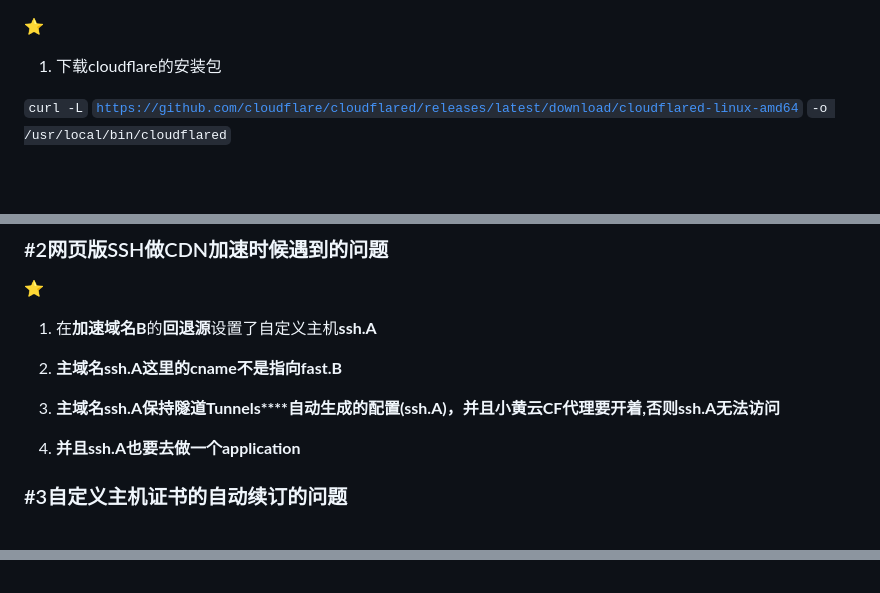
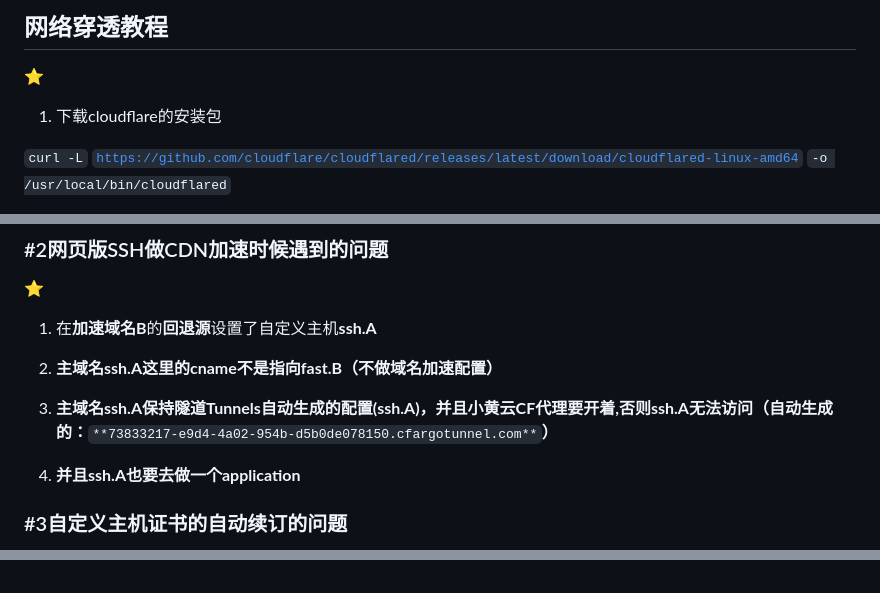
Before and after one commit to zcr07/zcr05.github.io, a Markdown page: issues/cloudflare做网络穿透(安卓手机安装PC或Linux(含内网穿透)).md, 3 parts joined by grey strips. Drawn GitHub-style; blank space fills up the shorter version.

Commit message:
cloudflare做网络穿透(安卓手机安装PC或Linux(含内网穿透))

```diff
--- a/issues/cloudflare做网络穿透(安卓手机安装PC或Linux(含内网穿透)).md
+++ b/issues/cloudflare做网络穿透(安卓手机安装PC或Linux(含内网穿透)).md
@@ -1,3 +1,6 @@
+
+## 网络穿透教程
+
 ⭐
 
 1.  下载cloudflare的安装包
@@ -154,9 +159,9 @@ CDN优选域名和IP教程：[点我](https://www.freedidi.com/10143.html)
 
 1.  在**加速域名B**的**回退源**设置了自定义主机**ssh.A**
 
-1.  **主域名ssh.A****这里的cname****不是****指向****fast.B**
+1.  **主域名ssh.A****这里的cname****不是****指向****fast.B（****不做域名加速配置****）**
 
-1.  **主域名ssh.A****保持隧道****Tunnels****自动生成的配置(ssh.A)，并且小黄云CF代理要开着,否则ssh.A无法访问**
+1.  **主域名ssh.A****保持隧道****Tunnels****自动生成的配置(ssh.A****)，并且小黄云CF代理要开着,否则ssh.A无法访问（自动生成的：**`**73833217-e9d4-4a02-954b-d5b0de078150.cfargotunnel.com**`**）**
 
 1.  **并且ssh.A也要去做一个application**
 
@@ -301,3 +306,3 @@ cpolar authtoken xxxxxxx
 <!--stackedit_data:
-eyJoaXN0b3J5IjpbMTQwMDI3NTUwN119
+eyJoaXN0b3J5IjpbLTM3MjA4NzUyN119
 -->
```
Also changed, not shown: other parts of issues/cloudflare做网络穿透(安卓手机安装PC或Linux(含内网穿透)).md (+7 -5 lines).
